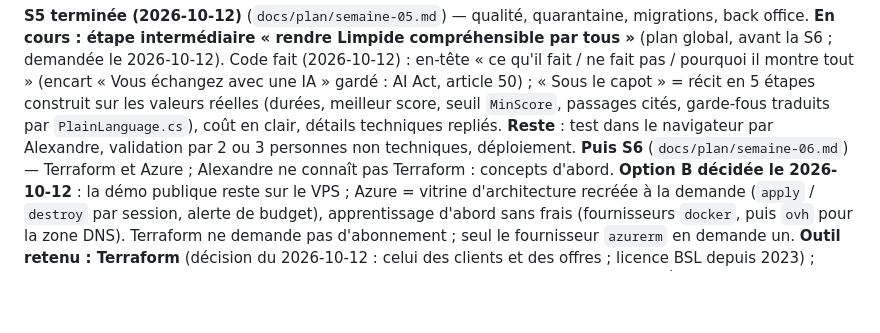
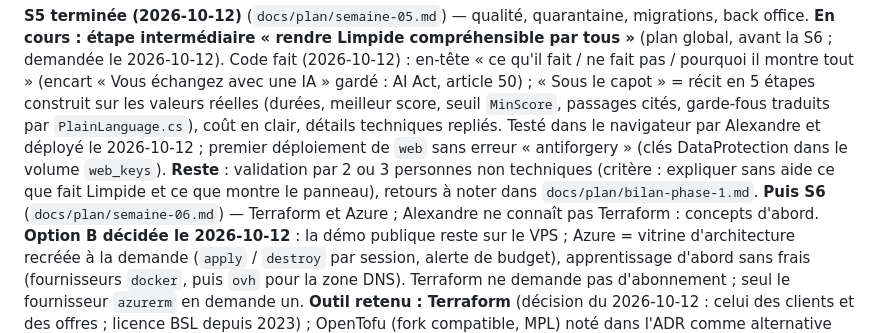
Before and after one commit to olick/limpide, a Markdown page: CLAUDE.md, the part around the change. GitHub-like rendering; blank space fills up the shorter version.

Commit message:
CLAUDE.md : démo plus lisible en production ; reste la validation par des personnes non techniques
Co-Authored-By: Claude Opus 5.5 <noreply@anthropic.com>

```diff
--- a/CLAUDE.md
+++ b/CLAUDE.md
@@ -176,8 +176,10 @@ Détail et constats : `pipelines/airflow/README.md`.
 2026-10-12). Code fait (2026-10-12) : en-tête « ce qu'il fait / ne fait pas / pourquoi il montre tout » (encart
 « Vous échangez avec une IA » gardé : AI Act, article 50) ; « Sous le capot » = récit en 5 étapes construit sur les
 valeurs réelles (durées, meilleur score, seuil `MinScore`, passages cités, garde-fous traduits par
-`PlainLanguage.cs`), coût en clair, détails techniques repliés. **Reste** : test dans le navigateur par Alexandre,
-validation par 2 ou 3 personnes non techniques, déploiement. **Puis S6** (`docs/plan/semaine-06.md`) — Terraform et Azure ; Alexandre ne connaît pas Terraform : concepts
+`PlainLanguage.cs`), coût en clair, détails techniques repliés. Testé dans le navigateur par Alexandre et déployé le
+2026-10-12 ; premier déploiement de `web` sans erreur « antiforgery » (clés DataProtection dans le volume `web_keys`).
+**Reste** : validation par 2 ou 3 personnes non techniques (critère : expliquer sans aide ce que fait Limpide et ce
+que montre le panneau), retours à noter dans `docs/plan/bilan-phase-1.md`. **Puis S6** (`docs/plan/semaine-06.md`) — Terraform et Azure ; Alexandre ne connaît pas Terraform : concepts
 d'abord. **Option B décidée le 2026-10-12** : la démo publique reste sur le VPS ; Azure = vitrine d'architecture
 recréée à la demande (`apply` / `destroy` par session, alerte de budget), apprentissage d'abord sans frais
 (fournisseurs `docker`, puis `ovh` pour la zone DNS). Terraform ne demande pas d'abonnement ; seul le fournisseur
```
